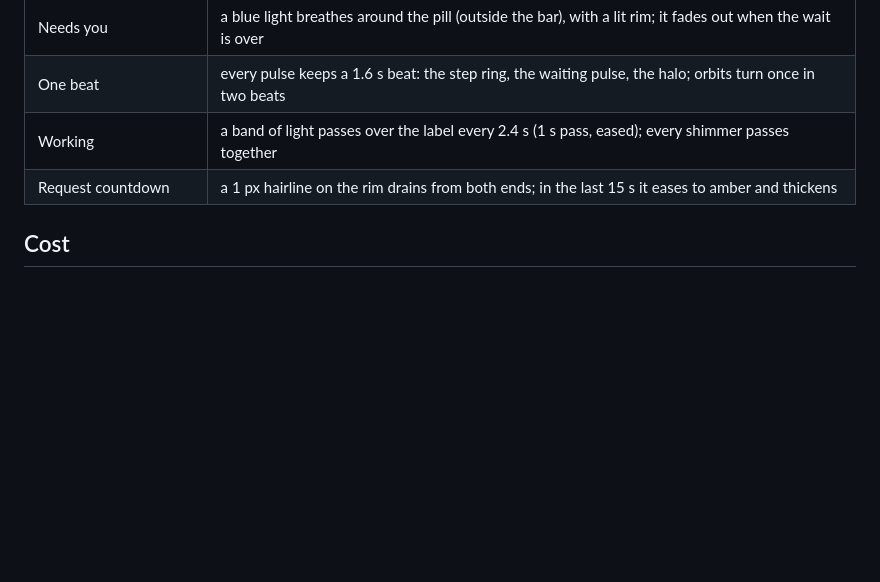
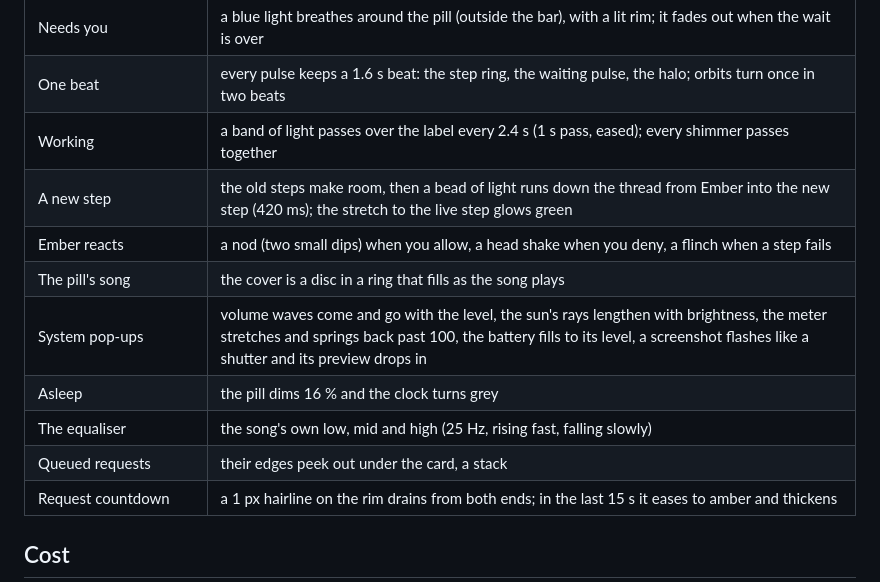
Before and after one commit to Tejas242/ember, a Markdown page: docs/DESIGN.md, the part around the change. Drawn GitHub-style; blank space fills up the shorter version.

```diff
--- a/docs/DESIGN.md
+++ b/docs/DESIGN.md
@@ -143,6 +143,13 @@ Every motion is physical (a spring) or a short ease. Nothing is linear except a
 | Needs you | a blue light breathes around the pill (outside the bar), with a lit rim; it fades out when the wait is over |
 | One beat | every pulse keeps a 1.6 s beat: the step ring, the waiting pulse, the halo; orbits turn once in two beats |
 | Working | a band of light passes over the label every 2.4 s (1 s pass, eased); every shimmer passes together |
+| A new step | the old steps make room, then a bead of light runs down the thread from Ember into the new step (420 ms); the stretch to the live step glows green |
+| Ember reacts | a nod (two small dips) when you allow, a head shake when you deny, a flinch when a step fails |
+| The pill's song | the cover is a disc in a ring that fills as the song plays |
+| System pop-ups | volume waves come and go with the level, the sun's rays lengthen with brightness, the meter stretches and springs back past 100, the battery fills to its level, a screenshot flashes like a shutter and its preview drops in |
+| Asleep | the pill dims 16 % and the clock turns grey |
+| The equaliser | the song's own low, mid and high (25 Hz, rising fast, falling slowly) |
+| Queued requests | their edges peek out under the card, a stack |
 | Request countdown | a 1 px hairline on the rim drains from both ends; in the last 15 s it eases to amber and thickens |
 
 ## Cost
```
Also changed, not shown: README.md (+3 -1 lines).
